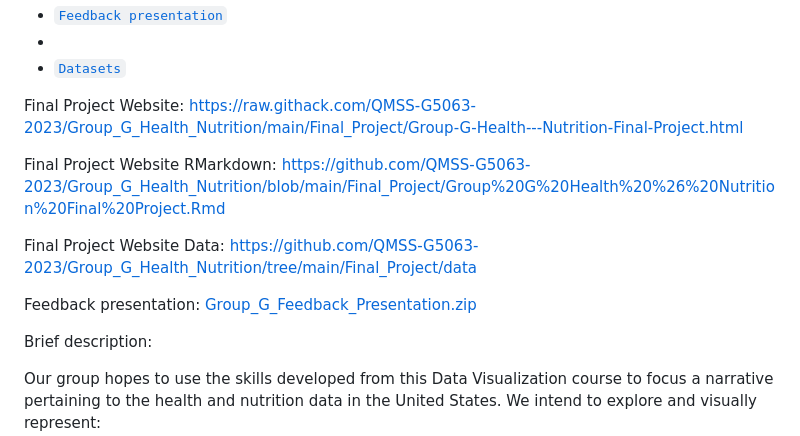
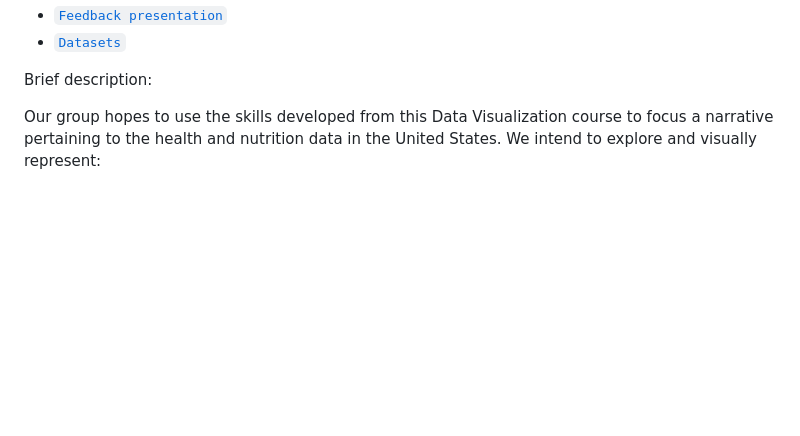
Before and after one commit to QMSS-G5063-2023/Group_G_Health_Nutrition, a Markdown page: README.md, the part around one of its changes. Drawn GitHub-style; blank space fills up the shorter version.

```diff
--- a/README.md
+++ b/README.md
@@ -25,14 +22,6 @@ yl5063@columbia.edu
 * [`Feedback presentation`](https://github.com/QMSS-G5063-2023/Group_G_Health_Nutrition/files/11380309/Group_G_Feedback_Presentation.zip) <br>
-*
 * [`Datasets`](https://github.com/QMSS-G5063-2023/Group_G_Health_Nutrition/tree/main/Final_Project/data)
 
-Final Project Website: https://raw.githack.com/QMSS-G5063-2023/Group_G_Health_Nutrition/main/Final_Project/Group-G-Health---Nutrition-Final-Project.html
-
-Final Project Website RMarkdown: https://github.com/QMSS-G5063-2023/Group_G_Health_Nutrition/blob/main/Final_Project/Group%20G%20Health%20%26%20Nutrition%20Final%20Project.Rmd
-
-Final Project Website Data: https://github.com/QMSS-G5063-2023/Group_G_Health_Nutrition/tree/main/Final_Project/data
-
-Feedback presentation: [Group_G_Feedback_Presentation.zip](https://github.com/QMSS-G5063-2023/Group_G_Health_Nutrition/files/11380309/Group_G_Feedback_Presentation.zip)
 
 Brief description:
 
```
Also changed, not shown: other parts of README.md (+1 -4 lines).
